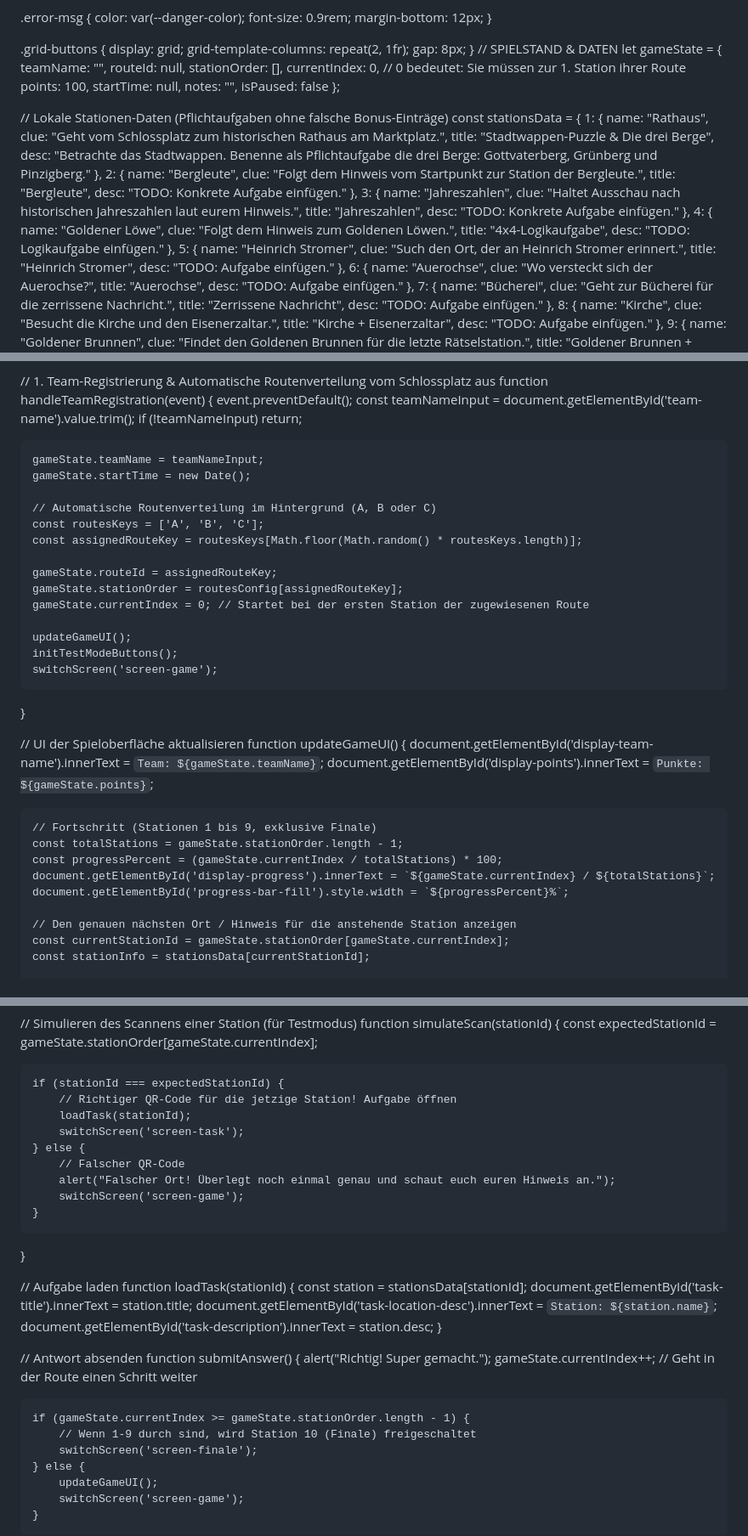
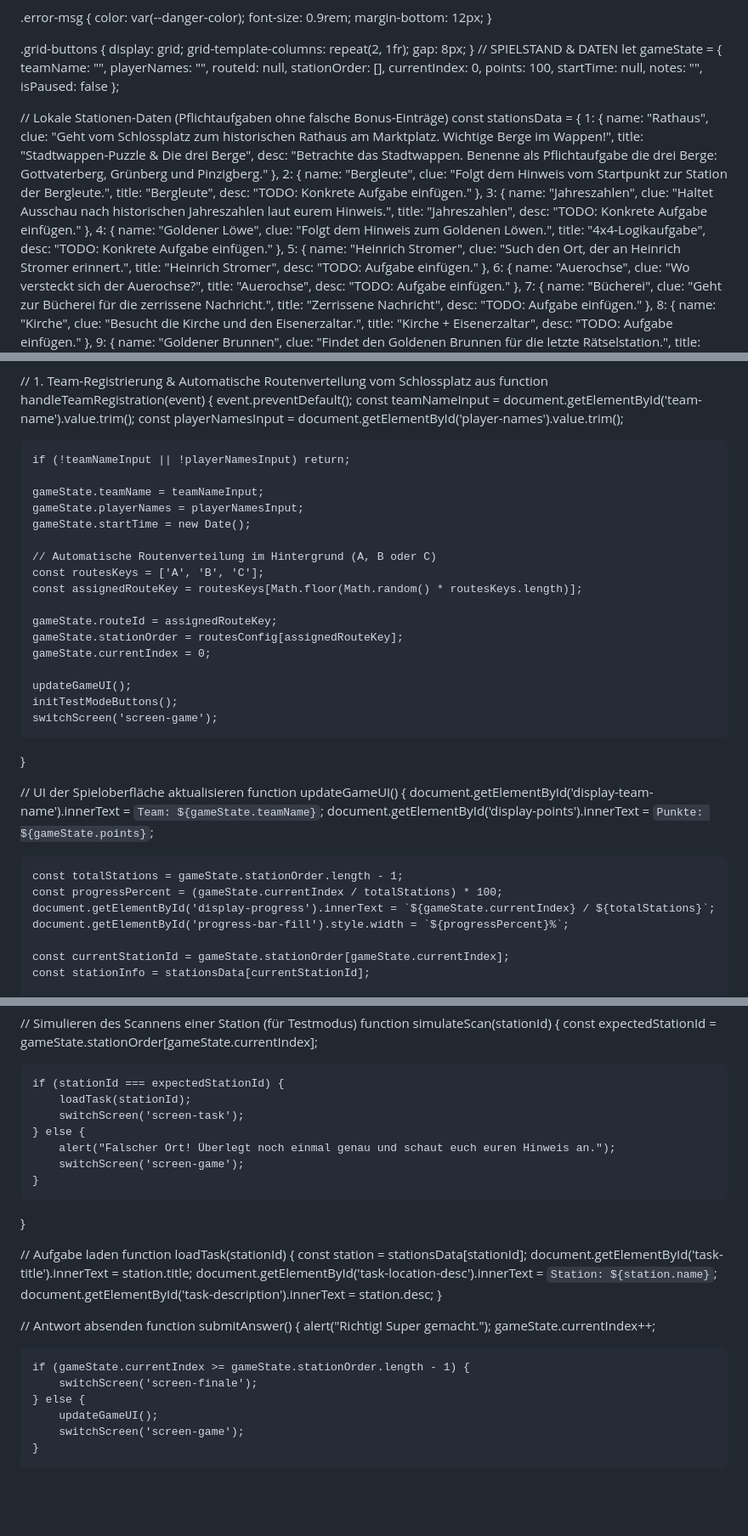
Before and after one commit to c9cvt48f22-creator/auerbach-buergerfest-rallye, a Markdown page: README.md, 3 parts joined by grey strips. Shown at 85% size. Drawn GitHub-style; blank space fills up the shorter version.

```diff
--- a/README.md
+++ b/README.md
@@ -363,9 +372,10 @@ textarea {
 // SPIELSTAND & DATEN
 let gameState = {
     teamName: "",
+    playerNames: "",
     routeId: null,
     stationOrder: [],
-    currentIndex: 0, // 0 bedeutet: Sie müssen zur 1. Station ihrer Route
+    currentIndex: 0,
     points: 100,
     startTime: null,
     notes: "",
@@ -376,13 +386,13 @@ let gameState = {
 const stationsData = {
     1: {
         name: "Rathaus",
-        clue: "Geht vom Schlossplatz zum historischen Rathaus am Marktplatz.",
+        clue: "Geht vom Schlossplatz zum historischen Rathaus am Marktplatz. Wichtige Berge im Wappen!",
         title: "Stadtwappen-Puzzle & Die drei Berge",
         desc: "Betrachte das Stadtwappen. Benenne als Pflichtaufgabe die drei Berge: Gottvaterberg, Grünberg und Pinzigberg."
     },
     2: { name: "Bergleute", clue: "Folgt dem Hinweis vom Startpunkt zur Station der Bergleute.", title: "Bergleute", desc: "TODO: Konkrete Aufgabe einfügen." },
     3: { name: "Jahreszahlen", clue: "Haltet Ausschau nach historischen Jahreszahlen laut eurem Hinweis.", title: "Jahreszahlen", desc: "TODO: Konkrete Aufgabe einfügen." },
-    4: { name: "Goldener Löwe", clue: "Folgt dem Hinweis zum Goldenen Löwen.", title: "4x4-Logikaufgabe", desc: "TODO: Logikaufgabe einfügen." },
+    4: { name: "Goldener Löwe", clue: "Folgt dem Hinweis zum Goldenen Löwen.", title: "4x4-Logikaufgabe", desc: "TODO: Konkrete Aufgabe einfügen." },
     5: { name: "Heinrich Stromer", clue: "Such den Ort, der an Heinrich Stromer erinnert.", title: "Heinrich Stromer", desc: "TODO: Aufgabe einfügen." },
     6: { name: "Auerochse", clue: "Wo versteckt sich der Auerochse?", title: "Auerochse", desc: "TODO: Aufgabe einfügen." },
     7: { name: "Bücherei", clue: "Geht zur Bücherei für die zerrissene Nachricht.", title: "Zerrissene Nachricht", desc: "TODO: Aufgabe einfügen." },
@@ -410,9 +420,12 @@ function switchScreen(screenId) {
 function handleTeamRegistration(event) {
     event.preventDefault();
     const teamNameInput = document.getElementById('team-name').value.trim();
-    if (!teamNameInput) return;
+    const playerNamesInput = document.getElementById('player-names').value.trim();
+
+    if (!teamNameInput || !playerNamesInput) return;
 
     gameState.teamName = teamNameInput;
+    gameState.playerNames = playerNamesInput;
     gameState.startTime = new Date();
 
     // Automatische Routenverteilung im Hintergrund (A, B oder C)
@@ -421,7 +434,7 @@ function handleTeamRegistration(event) {
 
     gameState.routeId = assignedRouteKey;
     gameState.stationOrder = routesConfig[assignedRouteKey];
-    gameState.currentIndex = 0; // Startet bei der ersten Station der zugewiesenen Route
+    gameState.currentIndex = 0;
 
     updateGameUI();
     initTestModeButtons();
@@ -433,13 +446,11 @@ function updateGameUI() {
     document.getElementById('display-team-name').innerText = `Team: ${gameState.teamName}`;
     document.getElementById('display-points').innerText = `Punkte: ${gameState.points}`;
 
-    // Fortschritt (Stationen 1 bis 9, exklusive Finale)
     const totalStations = gameState.stationOrder.length - 1;
     const progressPercent = (gameState.currentIndex / totalStations) * 100;
     document.getElementById('display-progress').innerText = `${gameState.currentIndex} / ${totalStations}`;
     document.getElementById('progress-bar-fill').style.width = `${progressPercent}%`;
 
-    // Den genauen nächsten Ort / Hinweis für die anstehende Station anzeigen
     const currentStationId = gameState.stationOrder[gameState.currentIndex];
     const stationInfo = stationsData[currentStationId];
 
@@ -464,11 +475,9 @@ function simulateScan(stationId) {
     const expectedStationId = gameState.stationOrder[gameState.currentIndex];
 
     if (stationId === expectedStationId) {
-        // Richtiger QR-Code für die jetzige Station! Aufgabe öffnen
         loadTask(stationId);
         switchScreen('screen-task');
     } else {
-        // Falscher QR-Code
         alert("Falscher Ort! Überlegt noch einmal genau und schaut euch euren Hinweis an.");
         switchScreen('screen-game');
     }
@@ -485,10 +494,9 @@ function loadTask(stationId) {
 // Antwort absenden
 function submitAnswer() {
     alert("Richtig! Super gemacht.");
-    gameState.currentIndex++; // Geht in der Route einen Schritt weiter
+    gameState.currentIndex++;
 
     if (gameState.currentIndex >= gameState.stationOrder.length - 1) {
-        // Wenn 1-9 durch sind, wird Station 10 (Finale) freigeschaltet
         switchScreen('screen-finale');
     } else {
         updateGameUI();
```
Also changed, not shown: other parts of README.md (+15 -2 lines).
